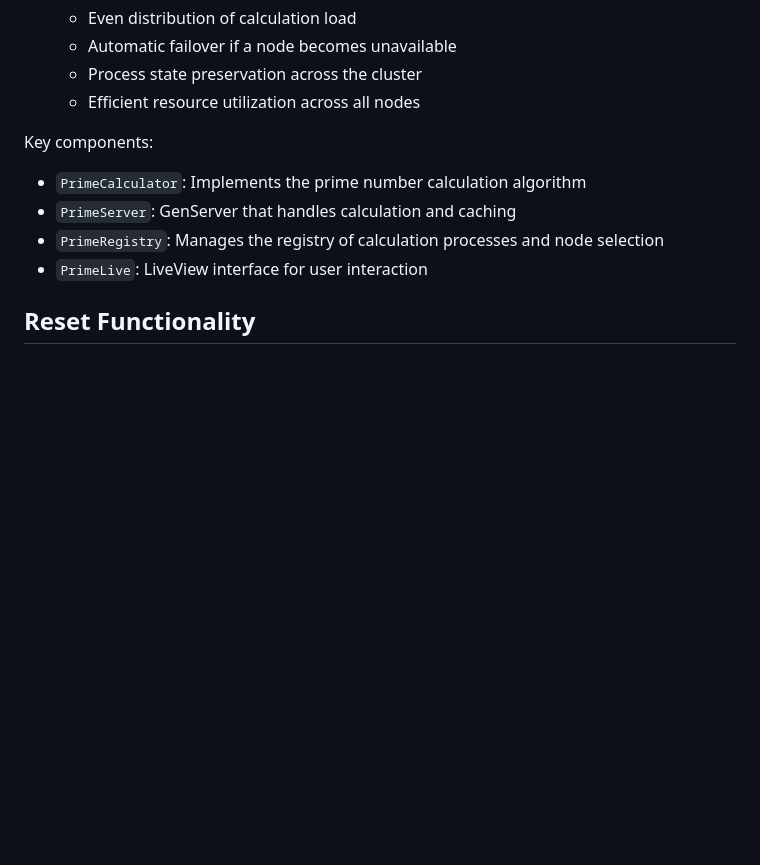
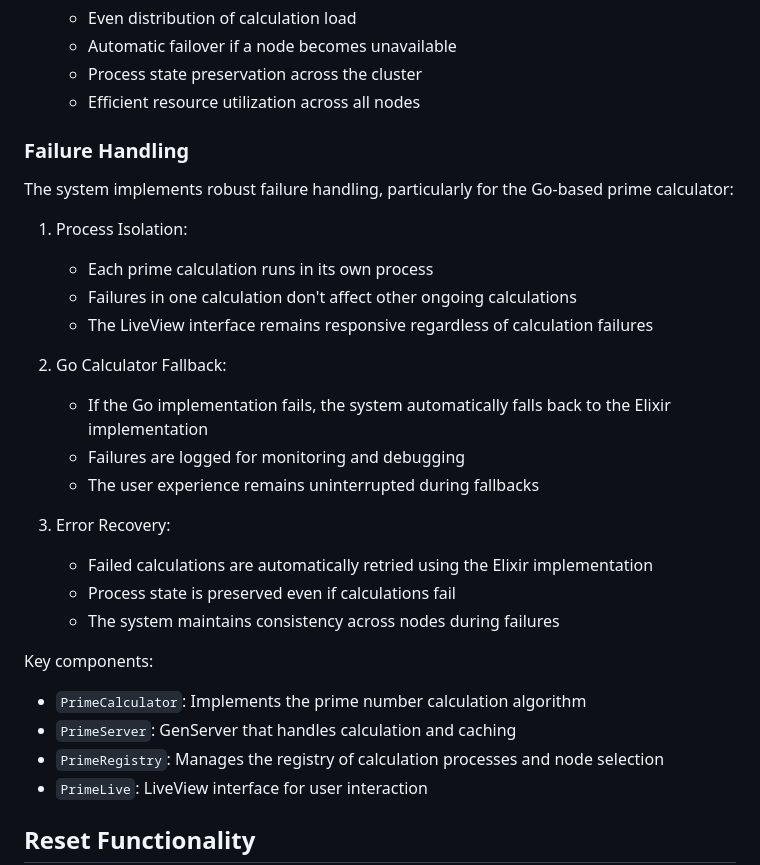
Before and after one commit to briancunningham6/prime_scaler, a Markdown page: README.md, the part around the change. Drawn GitHub-style; blank space fills up the shorter version.

Commit message:
Assistant checkpoint: Add Go failure handling documentation
Assistant generated file changes:
- README.md: Add Go failure handling explanation

---

User prompt:

Add an explination of what would happen if the go code failed in the Reamen

Replit-Commit-Author: Assistant
Replit-Commit-Session-Id: bef4a8c6-4df5-4031-9125-e0c7e6f44a60

```diff
--- a/README.md
+++ b/README.md
@@ -70,6 +70,25 @@ The system distributes calculation load across multiple nodes using consistent h
    - Automatic failover if a node becomes unavailable
    - Process state preservation across the cluster
    - Efficient resource utilization across all nodes
+
+### Failure Handling
+
+The system implements robust failure handling, particularly for the Go-based prime calculator:
+
+1. Process Isolation:
+   - Each prime calculation runs in its own process
+   - Failures in one calculation don't affect other ongoing calculations
+   - The LiveView interface remains responsive regardless of calculation failures
+
+2. Go Calculator Fallback:
+   - If the Go implementation fails, the system automatically falls back to the Elixir implementation
+   - Failures are logged for monitoring and debugging
+   - The user experience remains uninterrupted during fallbacks
+
+3. Error Recovery:
+   - Failed calculations are automatically retried using the Elixir implementation
+   - Process state is preserved even if calculations fail
+   - The system maintains consistency across nodes during failures
 
 Key components:
 - `PrimeCalculator`: Implements the prime number calculation algorithm
```
